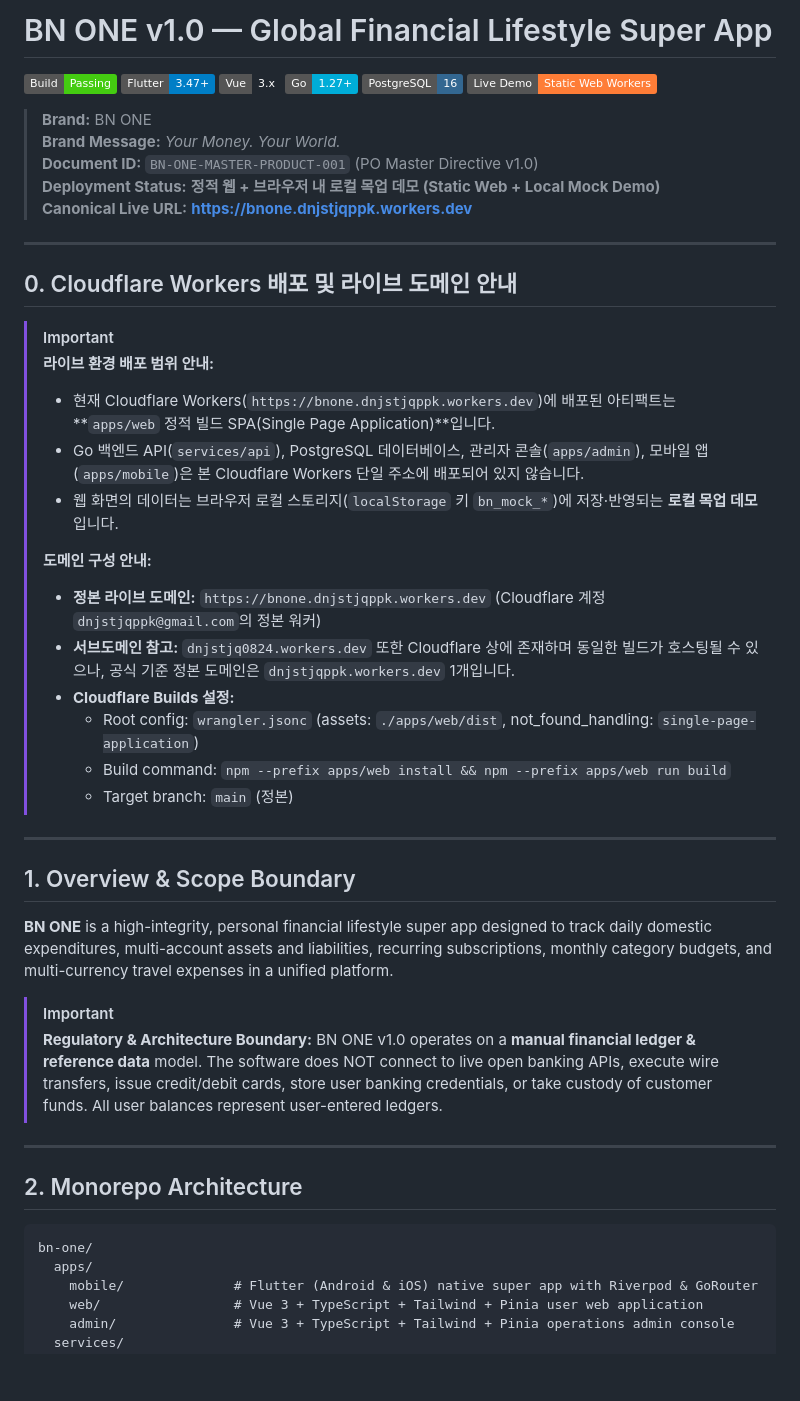
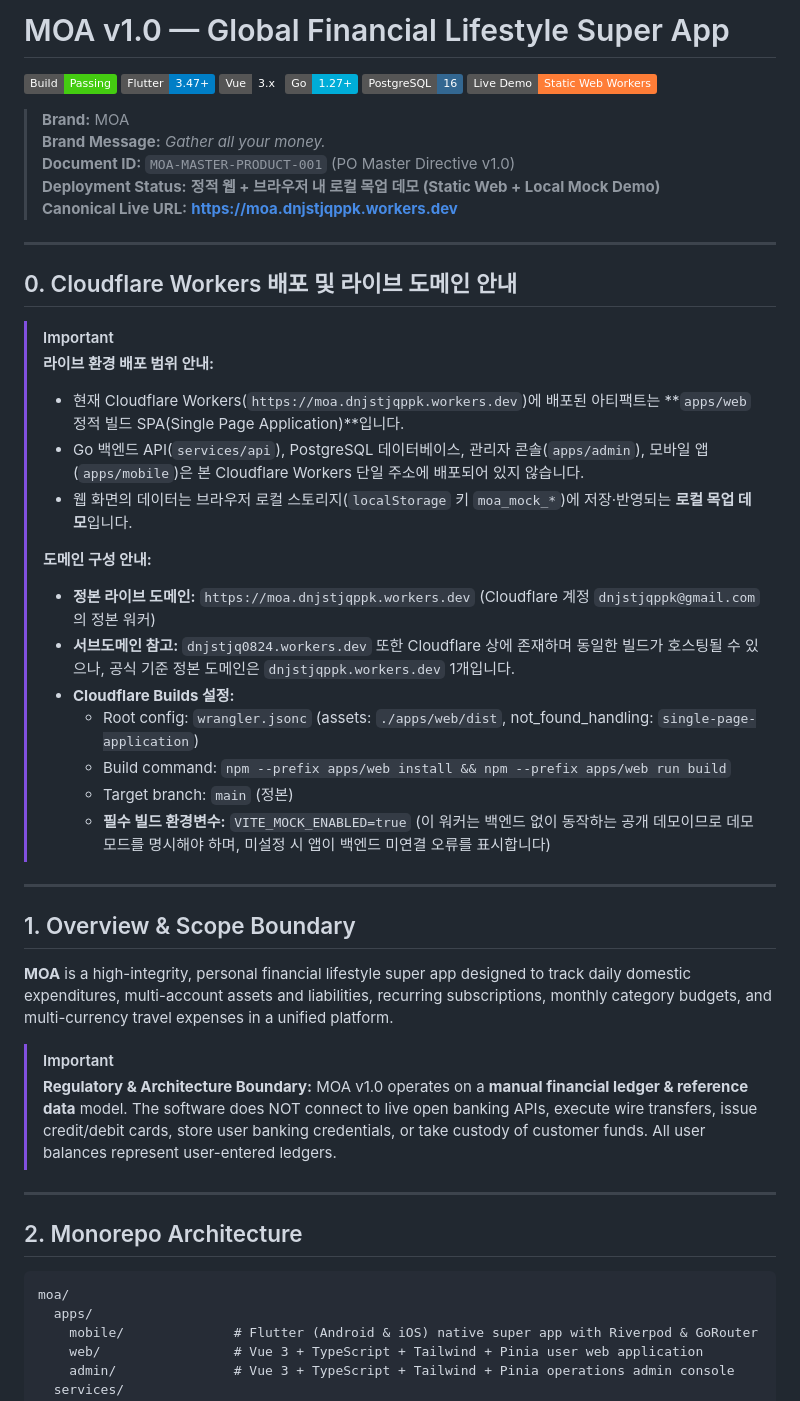
Before and after one commit to dnjstjq0824-byte/bnone, a Markdown page: README.md, the part around the change. Rendered like a GitHub page; badges without logos; blank space fills up the shorter version.

````diff
--- a/README.md
+++ b/README.md
@@ -1,4 +1,4 @@
-# BN ONE v1.0 — Global Financial Lifestyle Super App
+# MOA v1.0 — Global Financial Lifestyle Super App
 
 [![Build Status](https://img.shields.io/badge/Build-Passing-brightgreen)]()
 [![Flutter](https://img.shields.io/badge/Flutter-3.47+-blue)]()
@@ -7,11 +7,11 @@
 [![PostgreSQL](https://img.shields.io/badge/PostgreSQL-16-336791)]()
 [![Deployment](https://img.shields.io/badge/Live%20Demo-Static%20Web%20Workers-orange)]()
 
-> **Brand:** BN ONE
-> **Brand Message:** *Your Money. Your World.*
-> **Document ID:** `BN-ONE-MASTER-PRODUCT-001` (PO Master Directive v1.0)
+> **Brand:** MOA
+> **Brand Message:** *Gather all your money.*
+> **Document ID:** `MOA-MASTER-PRODUCT-001` (PO Master Directive v1.0)
 > **Deployment Status:** **정적 웹 + 브라우저 내 로컬 목업 데모 (Static Web + Local Mock Demo)**
-> **Canonical Live URL:** **https://bnone.dnjstjqppk.workers.dev**
+> **Canonical Live URL:** **https://moa.dnjstjqppk.workers.dev**
 
 ---
 
@@ -19,34 +19,35 @@
 
 > [!IMPORTANT]
 > **라이브 환경 배포 범위 안내:**
-> - 현재 Cloudflare Workers(`https://bnone.dnjstjqppk.workers.dev`)에 배포된 아티팩트는 **`apps/web` 정적 빌드 SPA(Single Page Application)**입니다.
+> - 현재 Cloudflare Workers(`https://moa.dnjstjqppk.workers.dev`)에 배포된 아티팩트는 **`apps/web` 정적 빌드 SPA(Single Page Application)**입니다.
 > - Go 백엔드 API(`services/api`), PostgreSQL 데이터베이스, 관리자 콘솔(`apps/admin`), 모바일 앱(`apps/mobile`)은 본 Cloudflare Workers 단일 주소에 배포되어 있지 않습니다.
-> - 웹 화면의 데이터는 브라우저 로컬 스토리지(`localStorage` 키 `bn_mock_*`)에 저장·반영되는 **로컬 목업 데모**입니다.
+> - 웹 화면의 데이터는 브라우저 로컬 스토리지(`localStorage` 키 `moa_mock_*`)에 저장·반영되는 **로컬 목업 데모**입니다.
 >
 > **도메인 구성 안내:**
-> - **정본 라이브 도메인:** `https://bnone.dnjstjqppk.workers.dev` (Cloudflare 계정 `dnjstjqppk@gmail.com`의 정본 워커)
+> - **정본 라이브 도메인:** `https://moa.dnjstjqppk.workers.dev` (Cloudflare 계정 `dnjstjqppk@gmail.com`의 정본 워커)
 > - **서브도메인 참고:** `dnjstjq0824.workers.dev` 또한 Cloudflare 상에 존재하며 동일한 빌드가 호스팅될 수 있으나, 공식 기준 정본 도메인은 `dnjstjqppk.workers.dev` 1개입니다.
 > - **Cloudflare Builds 설정:**
 >   - Root config: `wrangler.jsonc` (assets: `./apps/web/dist`, not_found_handling: `single-page-application`)
 >   - Build command: `npm --prefix apps/web install && npm --prefix apps/web run build`
 >   - Target branch: `main` (정본)
+>   - **필수 빌드 환경변수:** `VITE_MOCK_ENABLED=true` (이 워커는 백엔드 없이 동작하는 공개 데모이므로 데모 모드를 명시해야 하며, 미설정 시 앱이 백엔드 미연결 오류를 표시합니다)
 
 ---
 
 ## 1. Overview & Scope Boundary
 
-**BN ONE** is a high-integrity, personal financial lifestyle super app designed to track daily domestic expenditures, multi-account assets and liabilities, recurring subscriptions, monthly category budgets, and multi-currency travel expenses in a unified platform.
+**MOA** is a high-integrity, personal financial lifestyle super app designed to track daily domestic expenditures, multi-account assets and liabilities, recurring subscriptions, monthly category budgets, and multi-currency travel expenses in a unified platform.
 
 > [!IMPORTANT]
 > **Regulatory & Architecture Boundary:**
-> BN ONE v1.0 operates on a **manual financial ledger & reference data** model. The software does NOT connect to live open banking APIs, execute wire transfers, issue credit/debit cards, store user banking credentials, or take custody of customer funds. All user balances represent user-entered ledgers.
+> MOA v1.0 operates on a **manual financial ledger & reference data** model. The software does NOT connect to live open banking APIs, execute wire transfers, issue credit/debit cards, store user banking credentials, or take custody of customer funds. All user balances represent user-entered ledgers.
 
 ---
 
 ## 2. Monorepo Architecture
 
 ```text
-bn-one/
+moa/
   apps/
     mobile/              # Flutter (Android & iOS) native super app with Riverpod & GoRouter
     web/                 # Vue 3 + TypeScript + Tailwind + Pinia user web application
````
